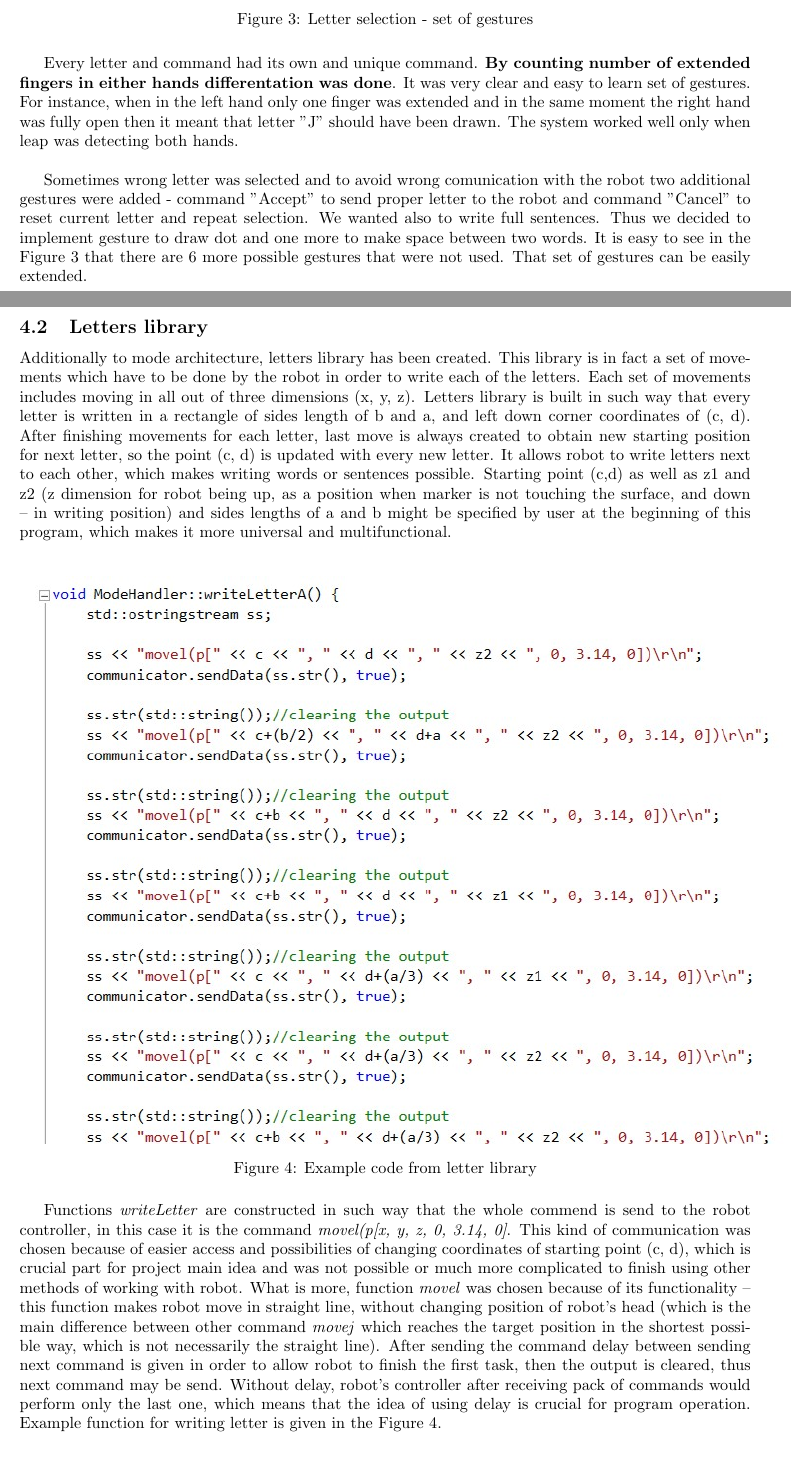
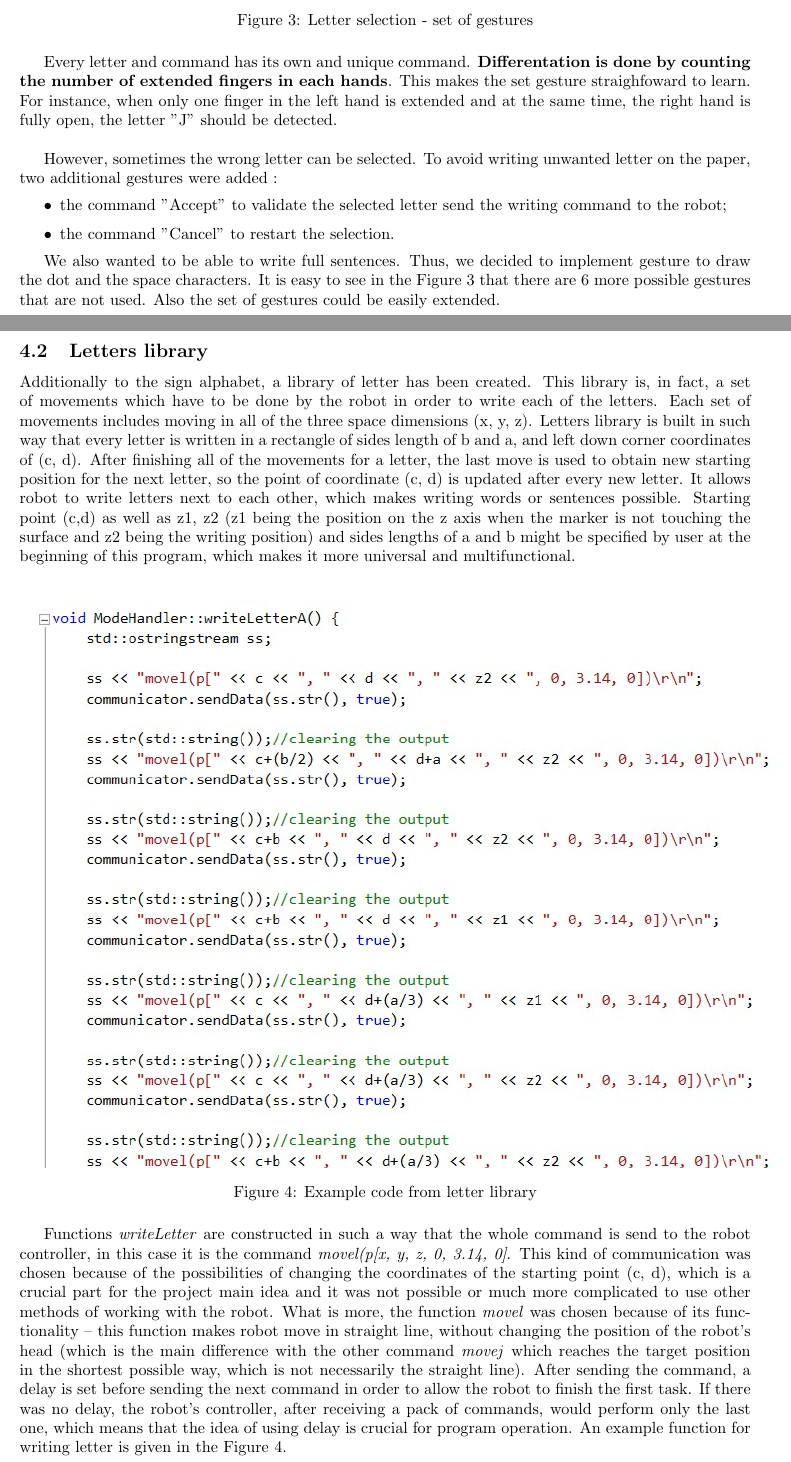
Before and after one commit to BenjaminDeguerre/GroupProjectLeap, a LaTeX document (report/Report.tex, which reads report/Mode1.tex): two parts of pages 7 and 8 of 11, joined at a grey line, cut so that both start at the same text. Compiled offline with pdfLaTeX.

Commit message:
corrections

```diff
--- a/report/Mode1.tex
+++ b/report/Mode1.tex
@@ -9,13 +9,19 @@ The first mode allows user to select and write proper letter. In english alphabe
 	\label{fig:letters}
 \end{figure}
 
-Every letter and command had its own and unique command. \textbf{By counting number of extended fingers in either hands differentation was done}. It was very clear and easy to learn set of gestures. For instance, when in the left hand only one finger was extended and in the same moment the right hand was fully open then it meant that letter "J" should have been drawn. The system worked well only when leap was detecting both hands.\\
+Every letter and command has its own and unique command. \textbf{Differentation is done by counting the number of extended fingers in each hands}. This makes the set gesture straighfoward to learn. For instance, when only one finger in the left hand is extended and at the same time, the right hand is fully open, the letter "J" should be detected.\\
 
-Sometimes wrong letter was selected and to avoid wrong comunication with the robot two additional gestures were added - command "Accept" to send proper letter to the robot and command "Cancel" to reset current letter and repeat selection. We wanted also to write full sentences. Thus we decided to implement gesture to draw dot and one more to make space between two words. It is easy to see in the Figure \ref{fig:letters} that there are 6 more possible gestures that were not used. That set of gestures can be easily extended.
+However, sometimes the wrong letter can be selected. To avoid writing unwanted letter on the paper, two additional gestures were added :
+\begin{itemize}
+	\item the command "Accept" to validate the selected letter send the writing command to the robot;
+	\item the command "Cancel" to restart the selection.
+\end{itemize}
+
+We also wanted to be able to write full sentences. Thus, we decided to implement gesture to draw the dot and the space characters. It is easy to see in the Figure \ref{fig:letters} that there are 6 more possible gestures that are not used. Also the set of gestures could be easily extended.
 
 \subsection{Letters library}
 
-Additionally to mode architecture, letters library has been created. This library is in fact a set of movements which have to be done by the robot in order to write each of the letters. Each set of movements includes moving in all out of three dimensions (x, y, z). Letters library is built in such way that every letter is written in a rectangle of sides length of b and a, and left down corner coordinates of (c, d). After finishing movements for each letter, last move is always created to obtain new starting position for next letter, so the point (c, d) is updated with every new letter. It allows robot to write letters next to each other, which makes writing words or sentences possible. Starting point (c,d) as well as z1 and z2 (z dimension for robot being up, as a position when marker is not touching the surface, and down – in writing position) and sides lengths of a and b might be specified by user at the beginning of this program, which makes it more universal and multifunctional.\\
+Additionally to the sign alphabet, a library of letter has been created. This library is, in fact, a set of movements which have to be done by the robot in order to write each of the letters. Each set of movements includes moving in all of the three space dimensions (x, y, z). Letters library is built in such way that every letter is written in a rectangle of sides length of b and a, and left down corner coordinates of (c, d). After finishing all of the movements for a letter, the last move is used to obtain new starting position for the next letter, so the point of coordinate (c, d) is updated after every new letter. It allows robot to write letters next to each other, which makes writing words or sentences possible. Starting point (c,d) as well as z1, z2 (z1 being the position on the z axis when the marker is not touching the surface and z2 being the writing position) and sides lengths of a and b might be specified by user at the beginning of this program, which makes it more universal and multifunctional.\\
 
 \begin{figure}[H]
 	\includegraphics[scale=0.8]{Aletter}
@@ -24,5 +30,5 @@ Additionally to mode architecture, letters library has been created. This librar
 	\label{fig:Aletter}
 \end{figure}
 
-Functions \textit{writeLetter} are constructed in such way that the whole commend is send to the robot controller, in this case it is the command \textit{movel(p[x, y, z, 0, 3.14, 0]}. This kind of communication was chosen because of easier access and possibilities of changing coordinates of starting point (c, d), which is crucial part for project main idea and was not possible or much more complicated to finish using other methods of working with robot. What is more, function \textit{movel} was chosen because of its functionality – this function makes robot move in straight line, without changing position of robot’s head (which is the main difference between other command \textit{movej} which reaches the target position in the shortest possible way, which is not necessarily the straight line). After sending the command delay between sending next command is given in order to allow robot to finish the first task, then the output is cleared, thus next command may be send. Without delay, robot’s controller after receiving pack of commands would perform only the last one, which means that the idea of using delay is crucial for program operation.  Example function for writing letter is given in the Figure \ref{fig:Aletter}. \\
+Functions \textit{writeLetter} are constructed in such a way that the whole command is send to the robot controller, in this case it is the command \textit{movel(p[x, y, z, 0, 3.14, 0]}. This kind of communication was chosen because of the possibilities of changing the coordinates of the starting point (c, d), which is a crucial part for the project main idea and it was not possible or much more complicated to use other methods of working with the robot. What is more, the function \textit{movel} was chosen because of its functionality – this function makes robot move in straight line, without changing the position of the robot’s head (which is the main difference with the other command \textit{movej} which reaches the target position in the shortest possible way, which is not necessarily the straight line). After sending the command, a delay is set before sending the next command in order to allow the robot to finish the first task. If there was no delay, the robot’s controller, after receiving a pack of commands, would perform only the last one, which means that the idea of using delay is crucial for program operation. An example function for writing letter is given in the Figure \ref{fig:Aletter}. \\
 
```
Also changed, not shown: report/Conception.tex (+4 -4 lines), report/Mode1.tex (8 more changed lines).
